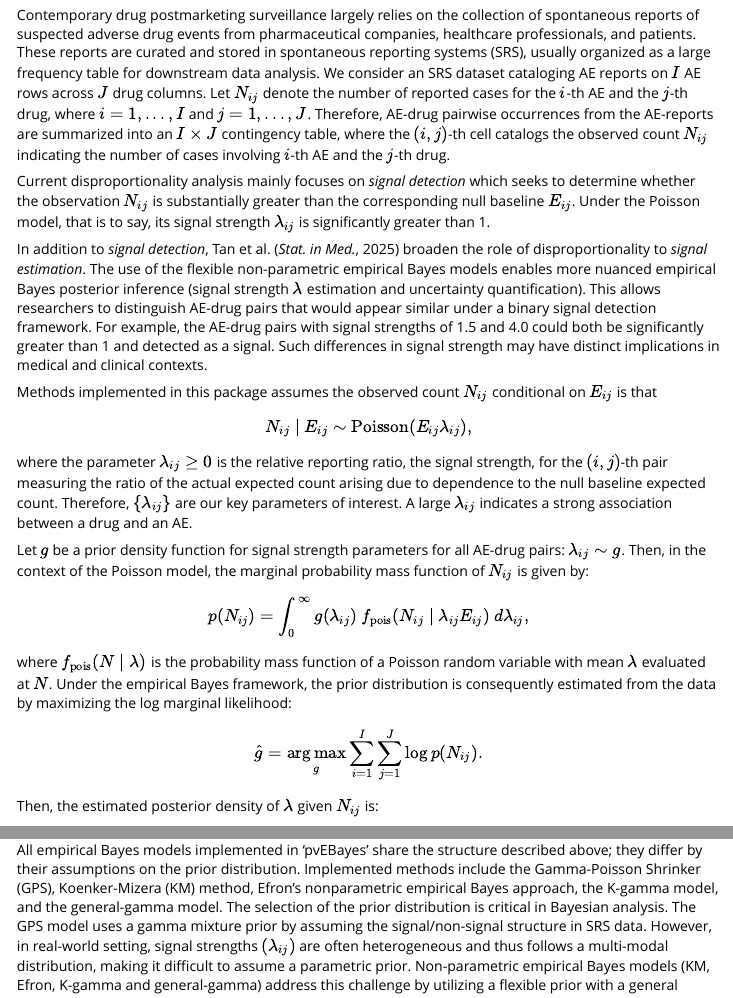
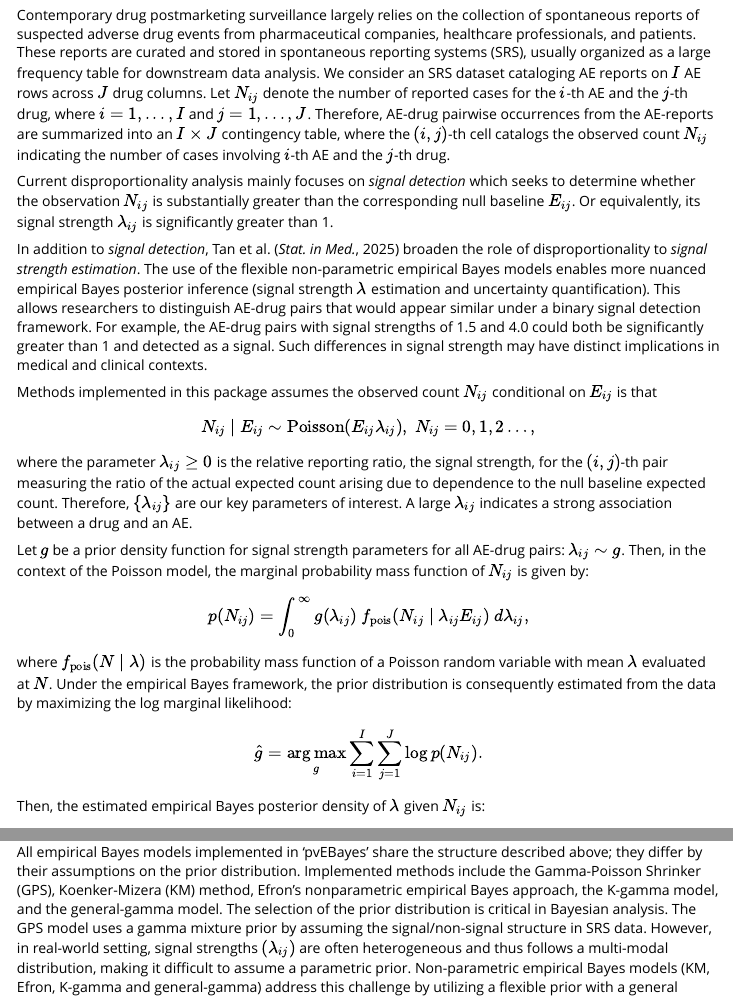
Before and after one commit to YihaoTancn/pvEBayes, an R Markdown document (vignettes/pvEBayes-introduction.Rmd): the page in a window 1100 px wide, from 130 px down, and a second part further down, joined at a grey line. Rendered offline with R 4.5, knitr and Pandoc, with nearby package versions; some code elsewhere in the file could not run offline; common packages that the code uses without loading them are loaded.

Commit message:
update documentations

```diff
--- a/vignettes/pvEBayes-introduction.Rmd
+++ b/vignettes/pvEBayes-introduction.Rmd
@@ -13,12 +13,11 @@
 
 Current disproportionality analysis mainly focuses on *signal detection*
 which seeks to determine whether the observation $N_{ij}$ is substantially
-greater than the corresponding null baseline $E_{ij}$. Under the Poisson model,
-that is to say, its signal strength $\lambda_{ij}$ is significantly greater
-than 1.
+greater than the corresponding null baseline $E_{ij}$. Or equivalently,
+its signal strength $\lambda_{ij}$ is significantly greater than 1.
 
 In addition to *signal detection*, Tan et al. (*Stat. in Med.*, 2025) broaden
-the role of disproportionality to *signal estimation*. The use of the flexible
+the role of disproportionality to *signal strength estimation*. The use of the flexible
 non-parametric empirical Bayes models enables more nuanced empirical Bayes
 posterior inference (signal strength $\lambda$ estimation and uncertainty quantification). This allows researchers to distinguish AE-drug pairs that would appear similar under a binary signal
 detection framework. For example, the AE-drug pairs with signal strengths of
@@ -28,7 +27,7 @@
 
 Methods implemented in this package assumes the observed count $N_{ij}$ conditional on $E_{ij}$ is that
 \begin{equation} \label{eqn:model-poisson-likelihood}
-N_{ij} \mid E_{ij} \sim \operatorname{Poisson}(E_{ij}\lambda_{ij}),
+N_{ij} \mid E_{ij} \sim \operatorname{Poisson}(E_{ij}\lambda_{ij}), \ N_{ij} = 0, 1, 2 \dots,
 \end{equation}
 where the parameter $\lambda_{ij} \geq 0$ is the relative reporting ratio, the signal strength, for the $(i, j)$-th pair measuring the ratio of the actual expected count arising due to dependence to the null baseline expected count. Therefore, $\{\lambda_{ij}\}$ are our key parameters of interest. A large $\lambda_{ij}$ indicates a strong association between a drug and an AE.
 
@@ -40,9 +39,9 @@
 \[
 \hat g = \mathop{\arg \max}\limits_{g} \sum_{i=1}^I \sum_{j=1}^J \log p(N_{ij}).
 \]
-Then, the estimated posterior density of $\lambda$ given $N_{ij}$ is:
+Then, the estimated empirical Bayes posterior density of $\lambda$ given $N_{ij}$ is:
 \[
-\hat{\text{p}}(\lambda \mid N_{ij}) = \frac{\hat g(\lambda) f_{\text{pois}}(N_{ij} \mid \lambda E_{ij})}{\hat{\text{p}}(N_{ij})},
+\hat{\text{p}}(\lambda \mid N_{ij}) = \frac{\hat g(\lambda) f_{\text{pois}}(N_{ij} \mid \lambda E_{ij})}{\hat{\text{p}}(N_{ij})}, \ \lambda > 0,
 \]
 where $\hat{\text{p}}(N_{ij}) = \int_0^{\infty} \hat g(\lambda_{ij})f_{\text{pois}}(N_{ij}\mid \lambda_{ij}E_{ij}) \ d\lambda_{ij}$.
 
```
Also changed, not shown: README.md, vignettes/pvEBayes-introduction.Rmd (2 more changed lines).
